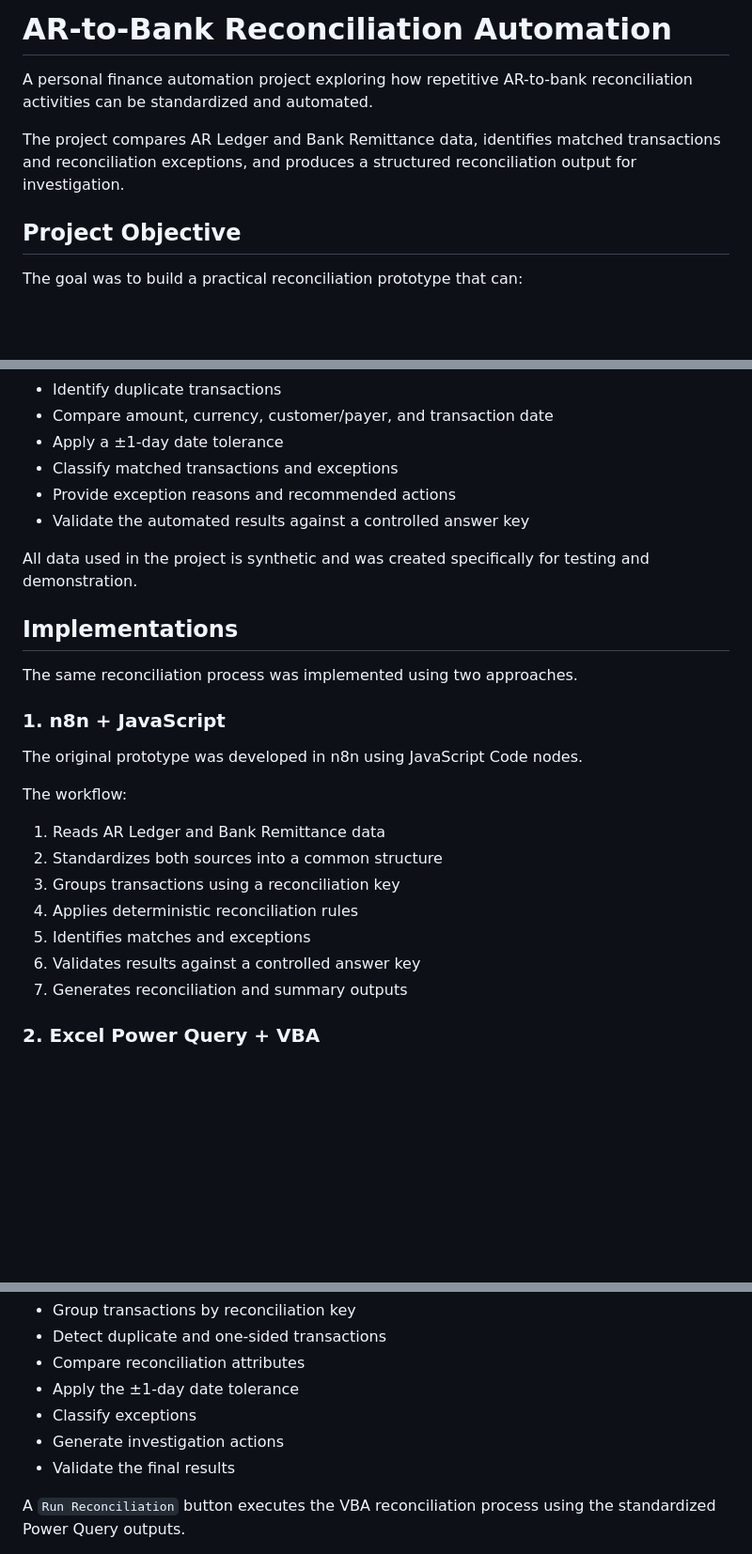
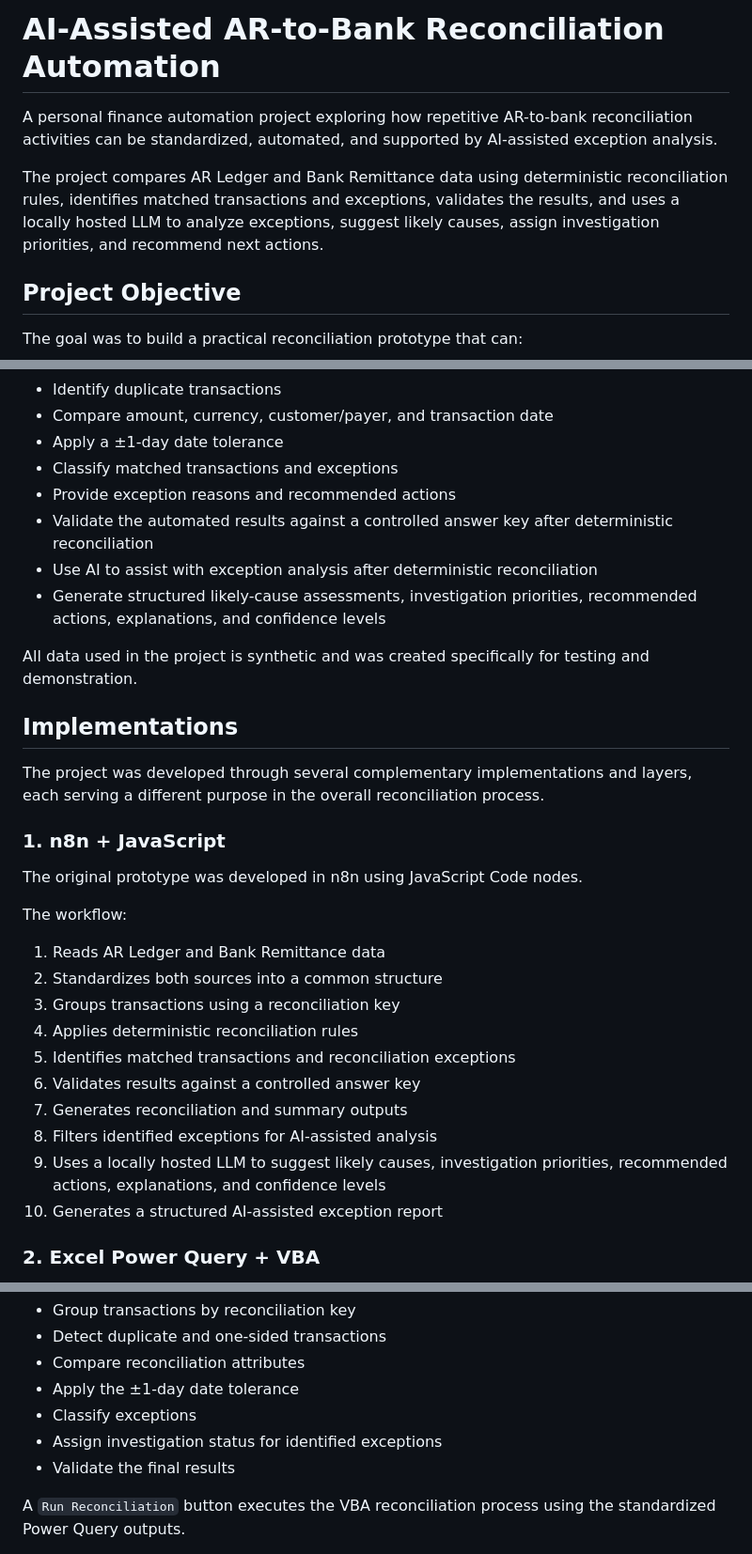
Before and after one commit to jdd-dichoso/ar-bank-reconciliation, a Markdown page: README.md, 3 parts joined by grey strips. Shown at 94% size. Drawn GitHub-style; blank space fills up the shorter version.

```diff
--- a/README.md
+++ b/README.md
@@ -1,8 +1,8 @@
-# AR-to-Bank Reconciliation Automation
+# AI-Assisted AR-to-Bank Reconciliation Automation
 
-A personal finance automation project exploring how repetitive AR-to-bank reconciliation activities can be standardized and automated.
+A personal finance automation project exploring how repetitive AR-to-bank reconciliation activities can be standardized, automated, and supported by AI-assisted exception analysis.
 
-The project compares AR Ledger and Bank Remittance data, identifies matched transactions and reconciliation exceptions, and produces a structured reconciliation output for investigation.
+The project compares AR Ledger and Bank Remittance data using deterministic reconciliation rules, identifies matched transactions and exceptions, validates the results, and uses a locally hosted LLM to analyze exceptions, suggest likely causes, assign investigation priorities, and recommend next actions.
 
 ## Project Objective
 
@@ -16,13 +16,15 @@ The goal was to build a practical reconciliation prototype that can:
 - Apply a ±1-day date tolerance
 - Classify matched transactions and exceptions
 - Provide exception reasons and recommended actions
-- Validate the automated results against a controlled answer key
+- Validate the automated results against a controlled answer key after deterministic reconciliation
+- Use AI to assist with exception analysis after deterministic reconciliation
+- Generate structured likely-cause assessments, investigation priorities, recommended actions, explanations, and confidence levels
 
 All data used in the project is synthetic and was created specifically for testing and demonstration.
 
 ## Implementations
 
-The same reconciliation process was implemented using two approaches.
+The project was developed through several complementary implementations and layers, each serving a different purpose in the overall reconciliation process.
 
 ### 1. n8n + JavaScript
 
@@ -34,9 +36,12 @@ The workflow:
 2. Standardizes both sources into a common structure
 3. Groups transactions using a reconciliation key
 4. Applies deterministic reconciliation rules
-5. Identifies matches and exceptions
+5. Identifies matched transactions and reconciliation exceptions
 6. Validates results against a controlled answer key
 7. Generates reconciliation and summary outputs
+8. Filters identified exceptions for AI-assisted analysis
+9. Uses a locally hosted LLM to suggest likely causes, investigation priorities, recommended actions, explanations, and confidence levels
+10. Generates a structured AI-assisted exception report
 
 ### 2. Excel Power Query + VBA
 
@@ -56,7 +61,7 @@ The reconciliation was subsequently recreated in Excel to explore how the same p
 - Compare reconciliation attributes
 - Apply the ±1-day date tolerance
 - Classify exceptions
-- Generate investigation actions
+- Assign investigation status for identified exceptions
 - Validate the final results
 
 A `Run Reconciliation` button executes the VBA reconciliation process using the standardized Power Query outputs.
```
Also changed, not shown: other parts of README.md (+34 -5 lines).
